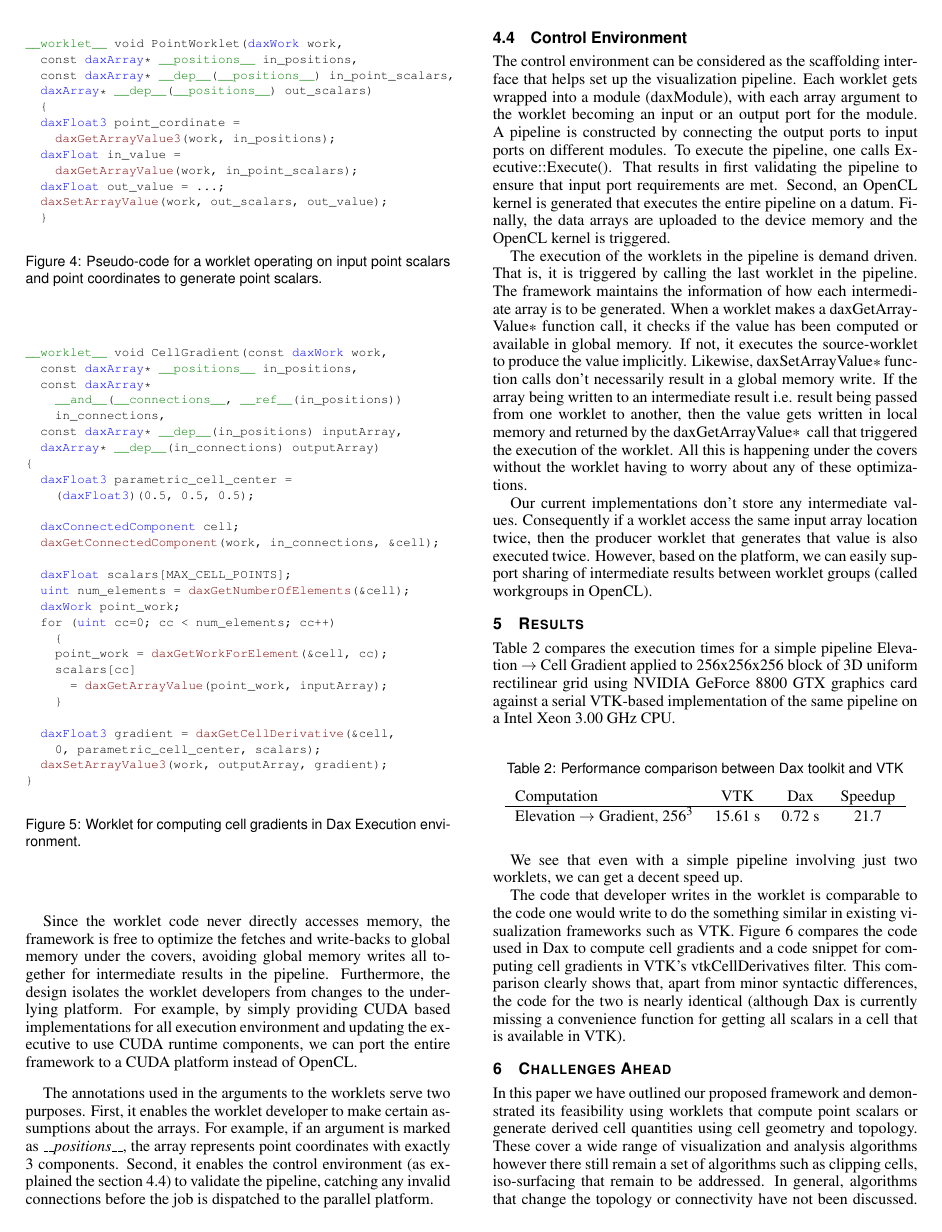
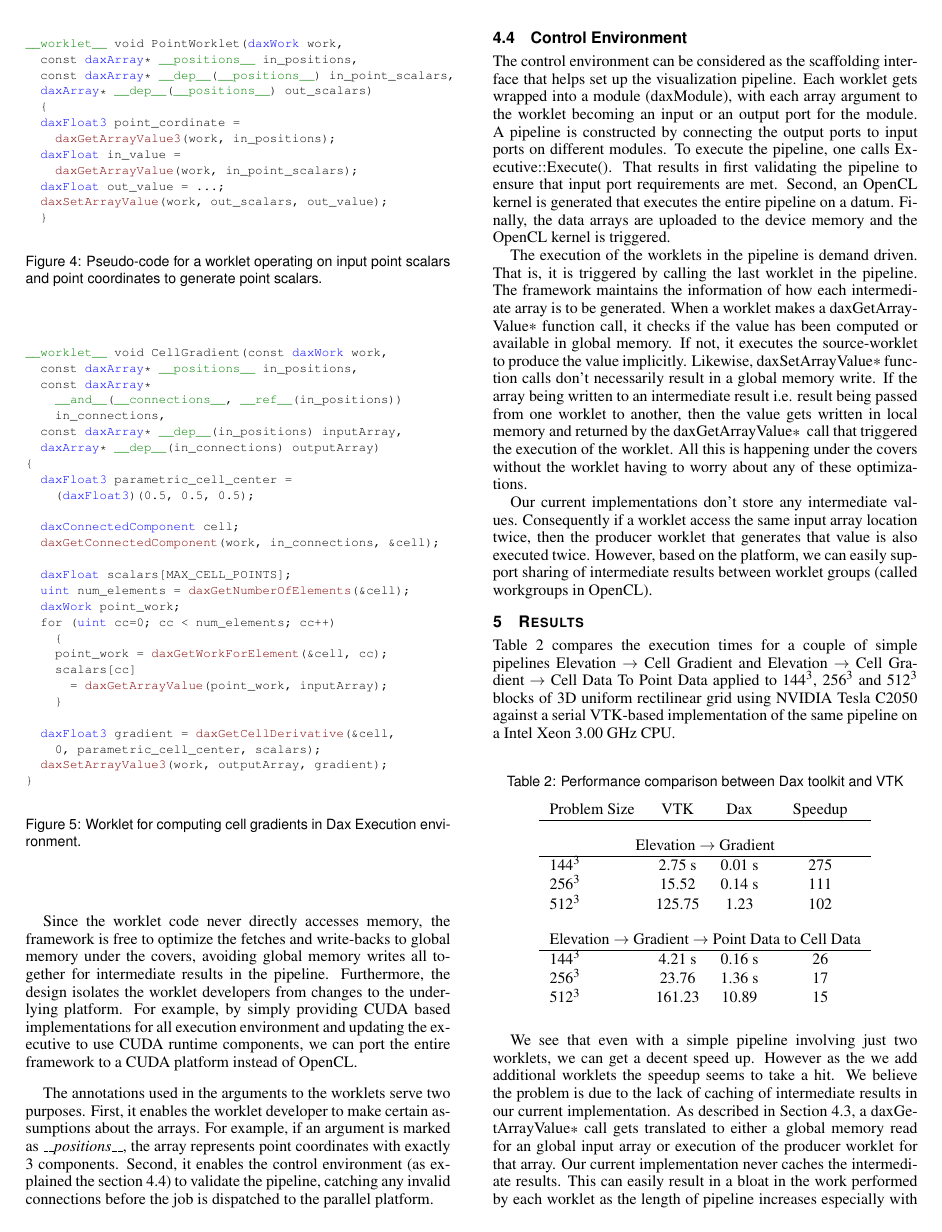
Before and after one commit to kmorel-papers/DaxLDAV2011, a LaTeX document (DaxLDAV2011.tex): page 5 of 7 before the commit and page 5 of 8 after it. Compiled offline with pdfLaTeX.

Commit message:
Added more results.

```diff
--- a/DaxLDAV2011.tex
+++ b/DaxLDAV2011.tex
@@ -775,9 +775,11 @@ groups (called workgroups in OpenCL).
 \section{Results}
 \label{sec:Results}
 
-Table \ref{tab:Results} compares the execution times for a simple pipeline
-Elevation $\rightarrow$ Cell Gradient applied to 256x256x256 block of 3D uniform
-rectilinear grid using NVIDIA GeForce 8800 GTX graphics card against a serial VTK-based
+Table \ref{tab:Results} compares the execution times for a couple of simple
+pipelines Elevation $\rightarrow$ Cell Gradient and Elevation $\rightarrow$
+Cell Gradient $\rightarrow$ Cell Data To Point Data applied to $144^3$, $256^3$
+and $512^3$ blocks of 3D uniform
+rectilinear grid using NVIDIA Tesla C2050 against a serial VTK-based
 implementation of the same pipeline on a Intel Xeon 3.00 GHz CPU.
 
 \begin{table}[htbp]
@@ -786,12 +788,31 @@ implementation of the same pipeline on a Intel Xeon 3.00 GHz CPU.
   \label{tab:Results}
   \vspace{6pt}
   \begin{tabular}{lccc}
-    Computation & VTK & Dax & Speedup \\
+    Problem Size& VTK & Dax & Speedup \\
     \hline
-    Elevation $\rightarrow$ Gradient, $256^3$ & 15.61 s & 0.72 s & 21.7
+    \\
+    \multicolumn{4}{c}{Elevation $\rightarrow$ Gradient} \\
+    \hline
+    $144^3$ & 2.75 s & 0.01 s & 275 \\
+    $256^3$ &  15.52 & 0.14 s & 111 \\
+    $512^3$ &  125.75 & 1.23 & 102 \\
+    \\
+    \multicolumn{4}{c}{Elevation $\rightarrow$ Gradient $\rightarrow$ Point Data to Cell Data} \\
+    \hline
+    $144^3$ & 4.21 s & 0.16 s & 26 \\
+    $256^3$ &  23.76 & 1.36 s & 17 \\
+    $512^3$ & 161.23 & 10.89 & 15 \\
     % More measurements go on new lines with no hline between them.
   \end{tabular}
 \end{table}
 
 We see that even with a simple pipeline involving just two worklets, we can
-get a decent speed up.
+get a decent speed up. However as the we add additional worklets the speedup
+seems to take a hit. We believe the problem is due to the lack of caching of
+intermediate results in our current implementation. As described in Section
+\ref{sec:ExecutionEnvironment}, a daxGetArrayValue\textasteriskcentered~call
+gets translated to either a global memory read for an global input array or
+execution of the producer worklet for that array. Our current implementation
+never caches the intermediate results. This can easily result in a bloat in the
+work performed by each worklet as the length of pipeline increases especially
+with worklets that access neighborhoods as is the case with both the Gradient
```
Also changed, not shown: DaxLDAV2011.tex (7 more changed lines).
